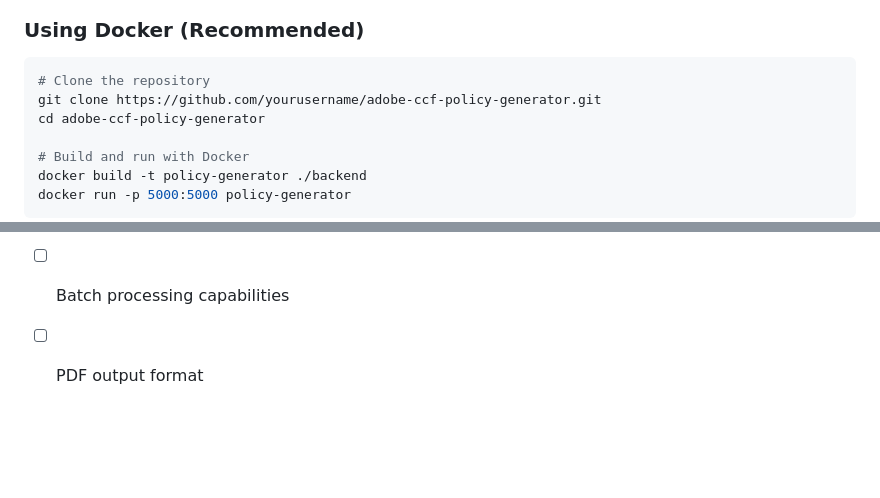
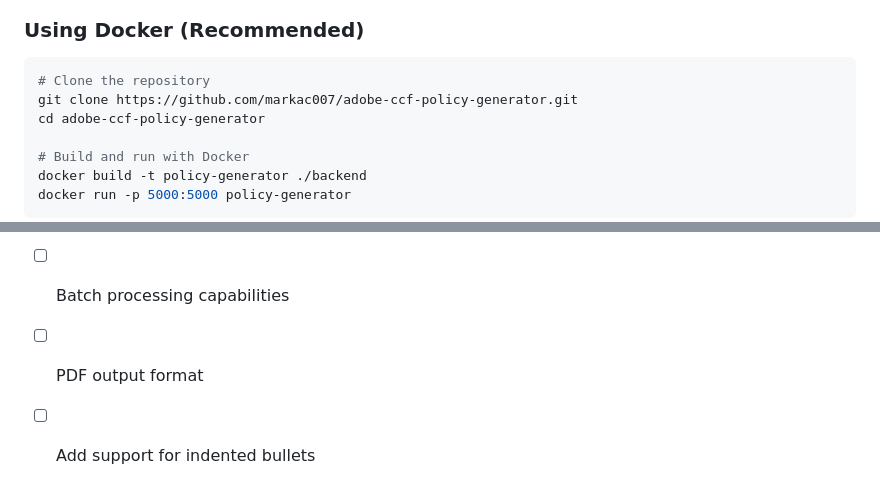
Before and after one commit to MarkAC007/adobe-ccf-document-generator, a Markdown page: README.md, 2 parts joined by grey strips. Rendered like a GitHub page; blank space fills up the shorter version.

Commit message:
Update README.md
Cleaned up readme and fix some typos

````diff
--- a/README.md
+++ b/README.md
@@ -25,7 +25,7 @@ A powerful web service that automatically generates policy documents based on [A
 
 ```bash
 # Clone the repository
-git clone https://github.com/yourusername/adobe-ccf-policy-generator.git
+git clone https://github.com/markac007/adobe-ccf-policy-generator.git
 cd adobe-ccf-policy-generator
 
 # Build and run with Docker
@@ -155,3 +155,4 @@ Found a security issue? Please report it by creating an [Issue](https://github.c
 - [ ] Enhanced UI for policy generation
 - [ ] Batch processing capabilities
 - [ ] PDF output format
+- [ ] Add support for indented bullets
````
